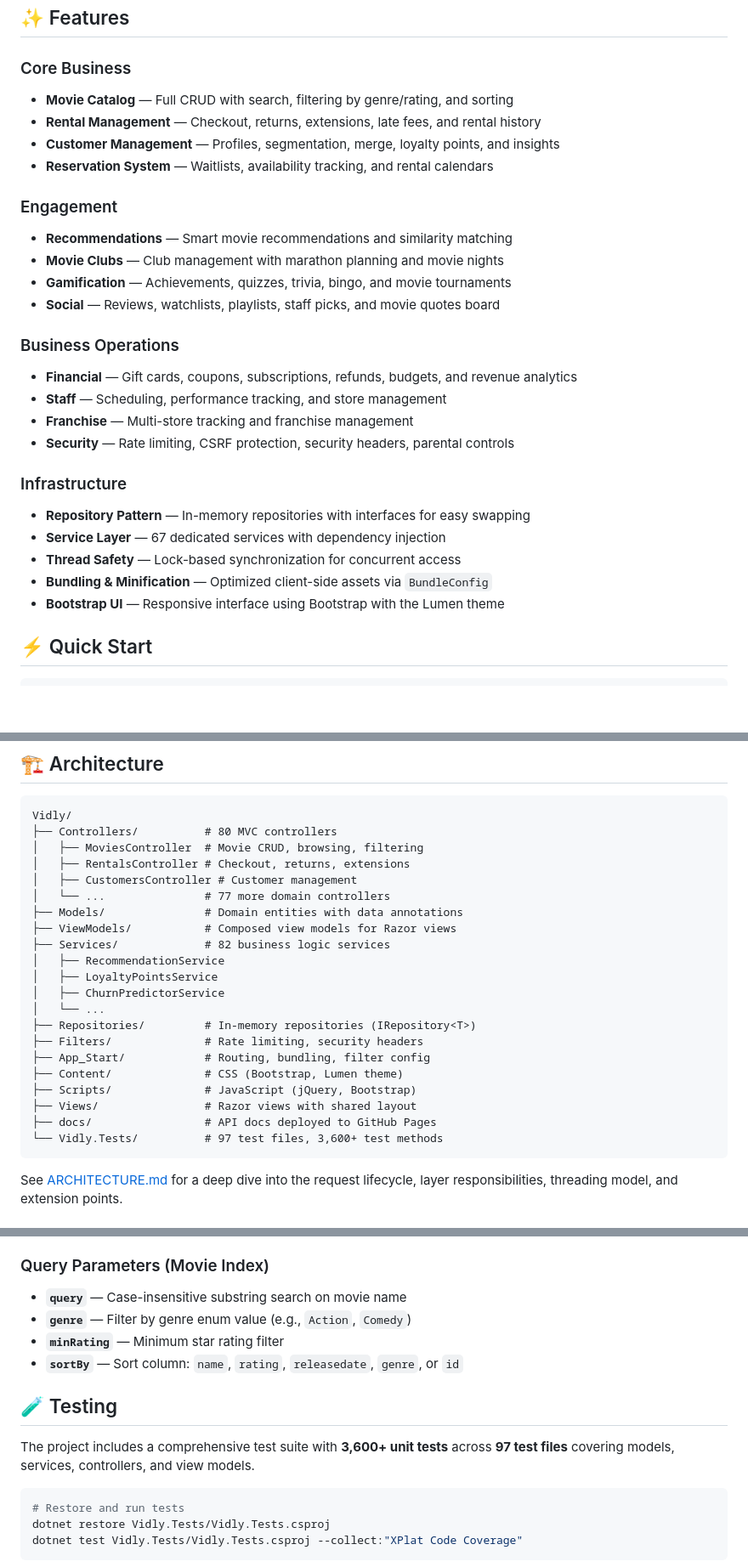
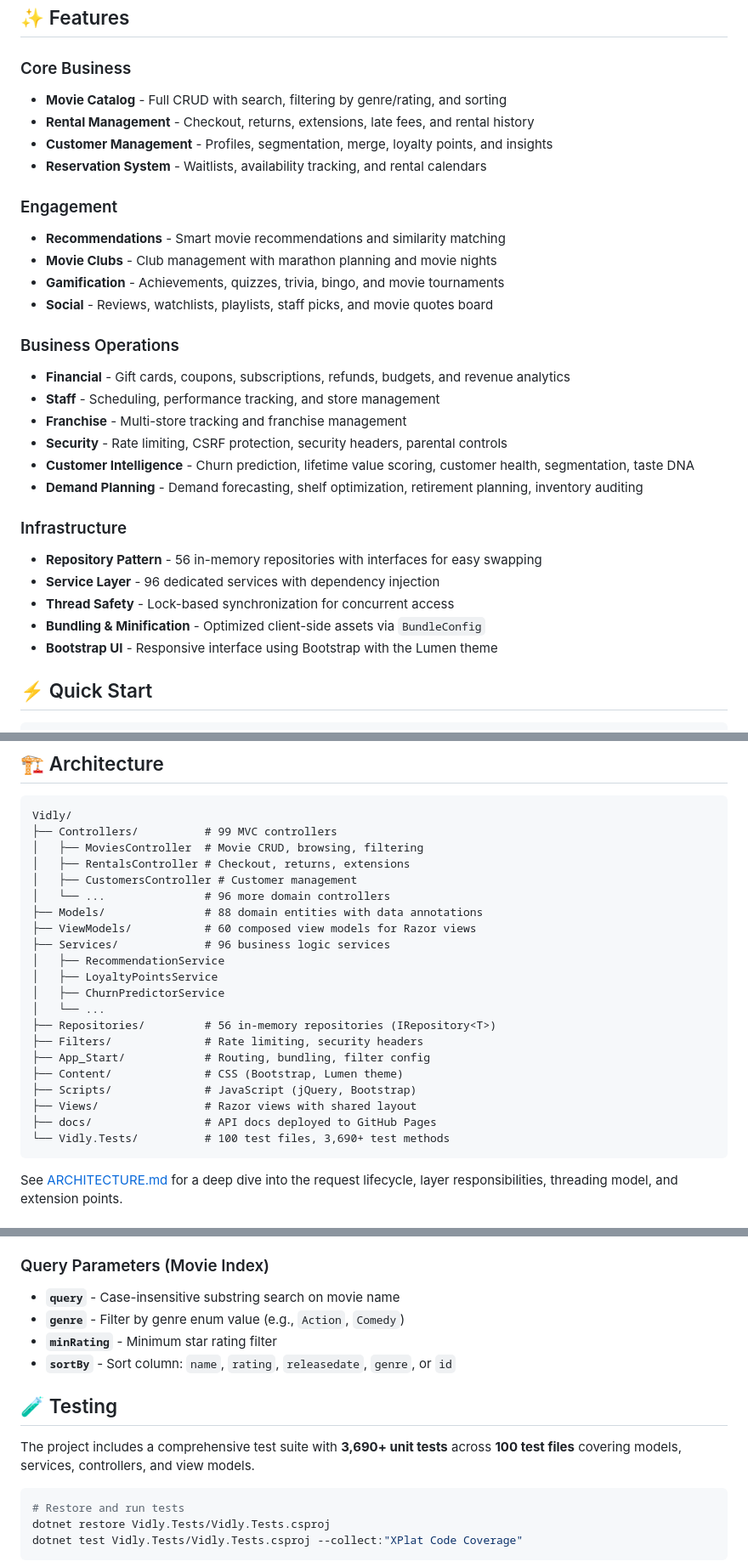
Before and after one commit to sauravbhattacharya001/Vidly, a Markdown page: README.md, 3 parts joined by grey strips. Shown at 85% size. Drawn GitHub-style; blank space fills up the shorter version.

Commit message:
docs: update README with accurate counts (99 controllers, 96 services, 3690+ tests)
- Fixed controller count: 80 -> 99
- Fixed service count: 82 -> 96
- Fixed test count: 3600+ -> 3690+ across 100 test files
- Added model count (88) and view model count (60)
- Added repository count (56)
- Added controller/service count badges
- Added Customer Intelligence and Demand Planning feature sections
- Updated architecture tree with accurate numbers

````diff
--- a/README.md
+++ b/README.md
@@ -43,29 +45,31 @@ A full-featured video rental store web application built with **ASP.NET MVC 5**,
 ## ✨ Features
 
 ### Core Business
-- **Movie Catalog** — Full CRUD with search, filtering by genre/rating, and sorting
-- **Rental Management** — Checkout, returns, extensions, late fees, and rental history
-- **Customer Management** — Profiles, segmentation, merge, loyalty points, and insights
-- **Reservation System** — Waitlists, availability tracking, and rental calendars
+- **Movie Catalog** - Full CRUD with search, filtering by genre/rating, and sorting
+- **Rental Management** - Checkout, returns, extensions, late fees, and rental history
+- **Customer Management** - Profiles, segmentation, merge, loyalty points, and insights
+- **Reservation System** - Waitlists, availability tracking, and rental calendars
 
 ### Engagement
-- **Recommendations** — Smart movie recommendations and similarity matching
-- **Movie Clubs** — Club management with marathon planning and movie nights
-- **Gamification** — Achievements, quizzes, trivia, bingo, and movie tournaments
-- **Social** — Reviews, watchlists, playlists, staff picks, and movie quotes board
+- **Recommendations** - Smart movie recommendations and similarity matching
+- **Movie Clubs** - Club management with marathon planning and movie nights
+- **Gamification** - Achievements, quizzes, trivia, bingo, and movie tournaments
+- **Social** - Reviews, watchlists, playlists, staff picks, and movie quotes board
 
 ### Business Operations
-- **Financial** — Gift cards, coupons, subscriptions, refunds, budgets, and revenue analytics
-- **Staff** — Scheduling, performance tracking, and store management
-- **Franchise** — Multi-store tracking and franchise management
-- **Security** — Rate limiting, CSRF protection, security headers, parental controls
+- **Financial** - Gift cards, coupons, subscriptions, refunds, budgets, and revenue analytics
+- **Staff** - Scheduling, performance tracking, and store management
+- **Franchise** - Multi-store tracking and franchise management
+- **Security** - Rate limiting, CSRF protection, security headers, parental controls
+- **Customer Intelligence** - Churn prediction, lifetime value scoring, customer health, segmentation, taste DNA
+- **Demand Planning** - Demand forecasting, shelf optimization, retirement planning, inventory auditing
 
 ### Infrastructure
-- **Repository Pattern** — In-memory repositories with interfaces for easy swapping
-- **Service Layer** — 67 dedicated services with dependency injection
-- **Thread Safety** — Lock-based synchronization for concurrent access
-- **Bundling & Minification** — Optimized client-side assets via `BundleConfig`
-- **Bootstrap UI** — Responsive interface using Bootstrap with the Lumen theme
+- **Repository Pattern** - 56 in-memory repositories with interfaces for easy swapping
+- **Service Layer** - 96 dedicated services with dependency injection
+- **Thread Safety** - Lock-based synchronization for concurrent access
+- **Bundling & Minification** - Optimized client-side assets via `BundleConfig`
+- **Bootstrap UI** - Responsive interface using Bootstrap with the Lumen theme
 
 ## ⚡ Quick Start
 
@@ -83,26 +87,26 @@ docker build -t vidly . && docker run -d -p 8080:80 vidly
 
 ```
 Vidly/
-├── Controllers/          # 80 MVC controllers
+├── Controllers/          # 99 MVC controllers
 │   ├── MoviesController  # Movie CRUD, browsing, filtering
 │   ├── RentalsController # Checkout, returns, extensions
 │   ├── CustomersController # Customer management
-│   └── ...               # 77 more domain controllers
-├── Models/               # Domain entities with data annotations
-├── ViewModels/           # Composed view models for Razor views
-├── Services/             # 82 business logic services
+│   └── ...               # 96 more domain controllers
+├── Models/               # 88 domain entities with data annotations
+├── ViewModels/           # 60 composed view models for Razor views
+├── Services/             # 96 business logic services
 │   ├── RecommendationService
 │   ├── LoyaltyPointsService
 │   ├── ChurnPredictorService
 │   └── ...
-├── Repositories/         # In-memory repositories (IRepository<T>)
+├── Repositories/         # 56 in-memory repositories (IRepository<T>)
 ├── Filters/              # Rate limiting, security headers
 ├── App_Start/            # Routing, bundling, filter config
 ├── Content/              # CSS (Bootstrap, Lumen theme)
 ├── Scripts/              # JavaScript (jQuery, Bootstrap)
 ├── Views/                # Razor views with shared layout
 ├── docs/                 # API docs deployed to GitHub Pages
-└── Vidly.Tests/          # 97 test files, 3,600+ test methods
+└── Vidly.Tests/          # 100 test files, 3,690+ test methods
 ```
 
 See [ARCHITECTURE.md](ARCHITECTURE.md) for a deep dive into the request lifecycle, layer responsibilities, threading model, and extension points.
@@ -157,14 +161,14 @@ The application includes dedicated controllers and routes for: rentals, customer
 
 ### Query Parameters (Movie Index)
 
-- **`query`** — Case-insensitive substring search on movie name
-- **`genre`** — Filter by genre enum value (e.g., `Action`, `Comedy`)
-- **`minRating`** — Minimum star rating filter
-- **`sortBy`** — Sort column: `name`, `rating`, `releasedate`, `genre`, or `id`
+- **`query`** - Case-insensitive substring search on movie name
+- **`genre`** - Filter by genre enum value (e.g., `Action`, `Comedy`)
+- **`minRating`** - Minimum star rating filter
+- **`sortBy`** - Sort column: `name`, `rating`, `releasedate`, `genre`, or `id`
 
 ## 🧪 Testing
 
-The project includes a comprehensive test suite with **3,600+ unit tests** across **97 test files** covering models, services, controllers, and view models.
+The project includes a comprehensive test suite with **3,690+ unit tests** across **100 test files** covering models, services, controllers, and view models.
 
 ```bash
 # Restore and run tests
````
Also changed, not shown: other parts of README.md (+12 -10 lines).
